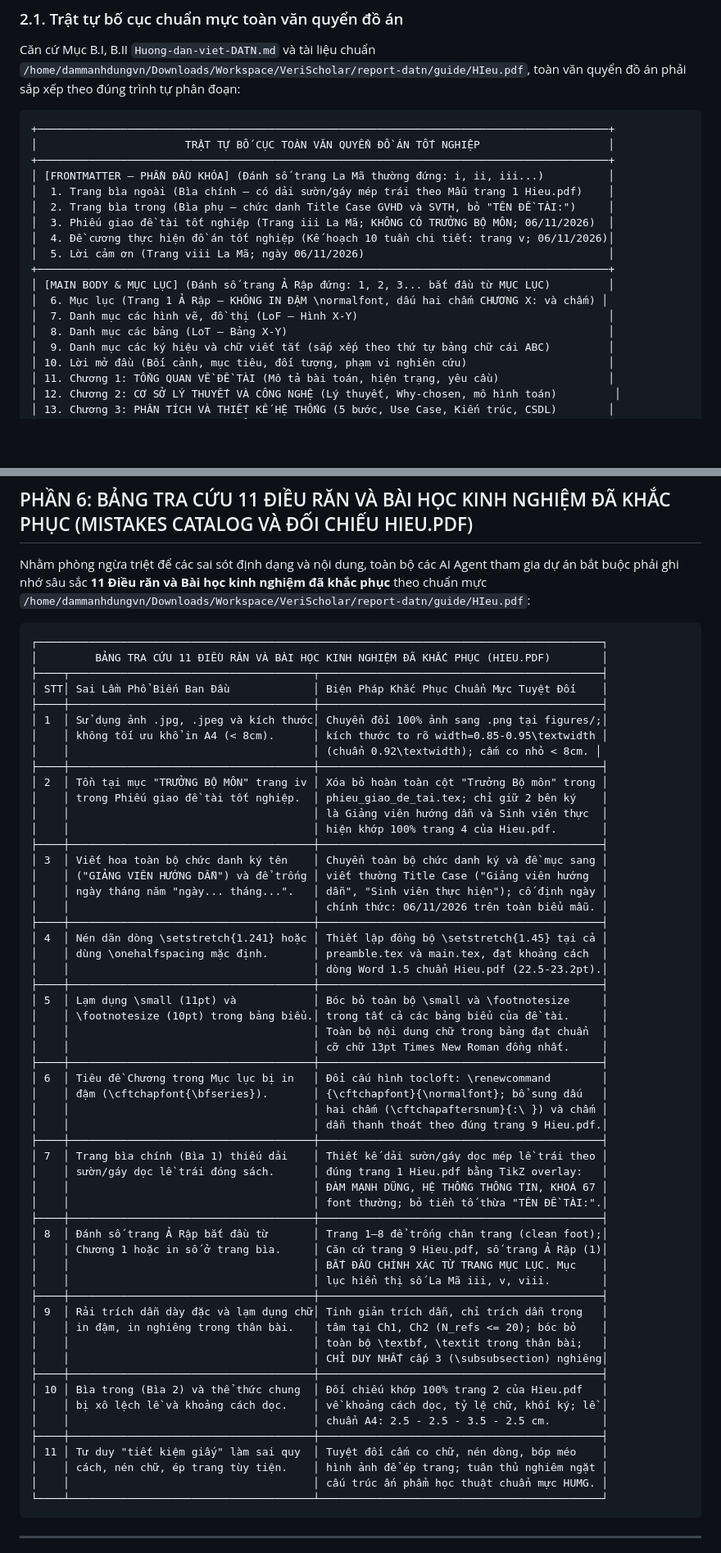
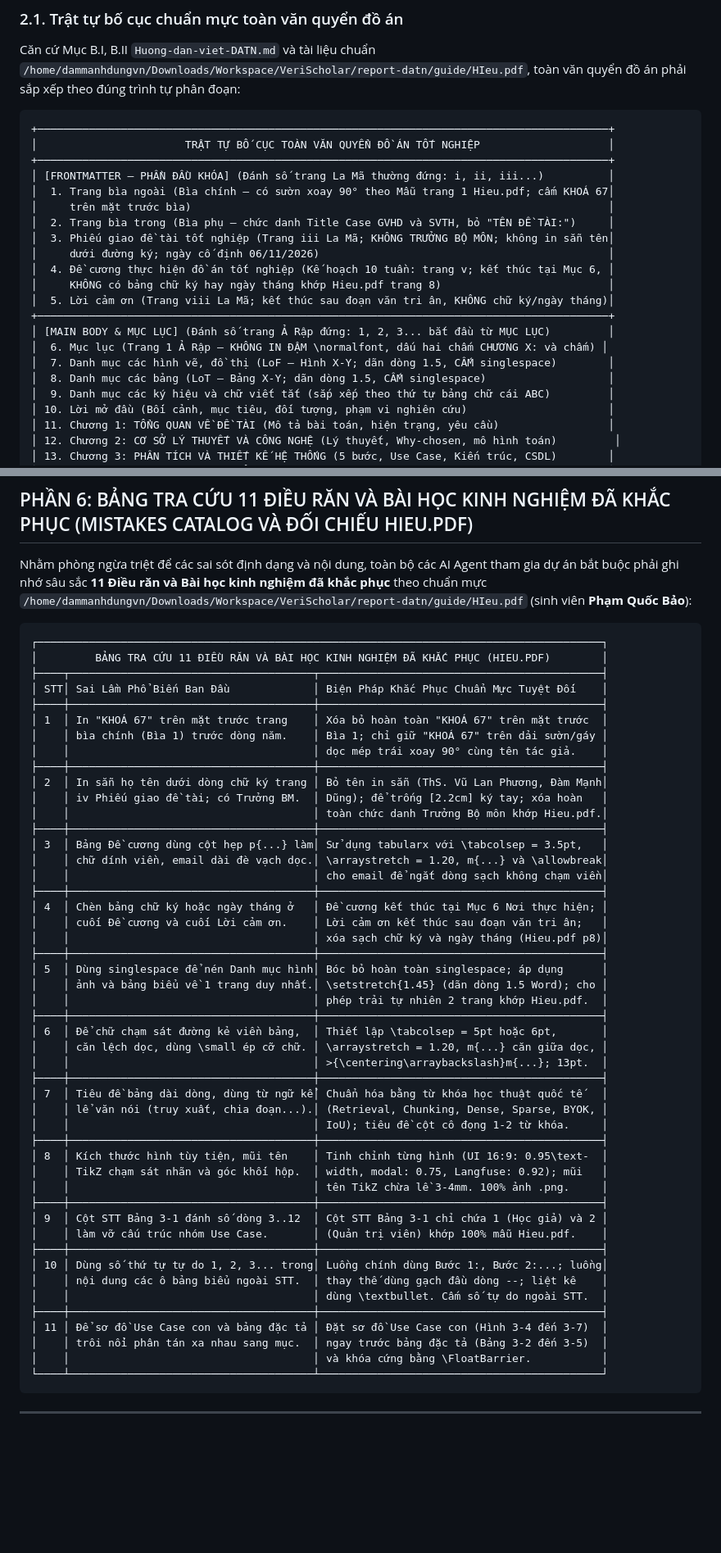
Before and after one commit to dammanhdungvn/VeriScholar, a Markdown page: report-datn/AGENTS.md, 2 parts joined by grey strips. Shown at 82% size. Rendered like a GitHub page; blank space fills up the shorter version.

Commit message:
docs(agents): codify 11 refined commandments and Hieu.pdf supreme invariant

````diff
--- a/report-datn/AGENTS.md
+++ b/report-datn/AGENTS.md
@@ -252,16 +259,19 @@ Căn cứ Mục B.I, B.II `Huong-dan-viet-DATN.md` và tài liệu chuẩn `/hom
 │                       TRẬT TỰ BỐ CỤC TOÀN VĂN QUYỂN ĐỒ ÁN TỐT NGHIỆP                    │
 +─────────────────────────────────────────────────────────────────────────────────────────+
 │ [FRONTMATTER — PHẦN ĐẦU KHÓA] (Đánh số trang La Mã thường đứng: i, ii, iii...)          │
-│  1. Trang bìa ngoài (Bìa chính — có dải sườn/gáy mép trái theo Mẫu trang 1 Hieu.pdf)    │
+│  1. Trang bìa ngoài (Bìa chính — có sườn xoay 90° theo Mẫu trang 1 Hieu.pdf; cấm KHOÁ 67│
+│     trên mặt trước bìa)                                                                 │
 │  2. Trang bìa trong (Bìa phụ — chức danh Title Case GVHD và SVTH, bỏ "TÊN ĐỀ TÀI:")     │
-│  3. Phiếu giao đề tài tốt nghiệp (Trang iii La Mã; KHÔNG CÓ TRƯỞNG BỘ MÔN; 06/11/2026)  │
-│  4. Đề cương thực hiện đồ án tốt nghiệp (Kế hoạch 10 tuần chi tiết: trang v; 06/11/2026)│
-│  5. Lời cảm ơn (Trang viii La Mã; ngày 06/11/2026)                                      │
+│  3. Phiếu giao đề tài tốt nghiệp (Trang iii La Mã; KHÔNG TRƯỞNG BỘ MÔN; không in sẵn tên│
+│     dưới đường ký; ngày cố định 06/11/2026)                                             │
+│  4. Đề cương thực hiện đồ án tốt nghiệp (Kế hoạch 10 tuần: trang v; kết thúc tại Mục 6, │
+│     KHÔNG có bảng chữ ký hay ngày tháng khớp Hieu.pdf trang 8)                          │
+│  5. Lời cảm ơn (Trang viii La Mã; kết thúc sau đoạn văn tri ân, KHÔNG chữ ký/ngày tháng)│
 +─────────────────────────────────────────────────────────────────────────────────────────+
 │ [MAIN BODY & MỤC LỤC] (Đánh số trang Ả Rập đứng: 1, 2, 3... bắt đầu từ MỤC LỤC)         │
 │  6. Mục lục (Trang 1 Ả Rập — KHÔNG IN ĐẬM \normalfont, dấu hai chấm CHƯƠNG X: và chấm) │
-│  7. Danh mục các hình vẽ, đồ thị (LoF — Hình X-Y)                                       │
-│  8. Danh mục các bảng (LoT — Bảng X-Y)                                                  │
+│  7. Danh mục các hình vẽ, đồ thị (LoF — Hình X-Y; dãn dòng 1.5, CẤM singlespace)        │
+│  8. Danh mục các bảng (LoT — Bảng X-Y; dãn dòng 1.5, CẤM singlespace)                   │
 │  9. Danh mục các ký hiệu và chữ viết tắt (sắp xếp theo thứ tự bảng chữ cái ABC)         │
 │ 10. Lời mở đầu (Bối cảnh, mục tiêu, đối tượng, phạm vi nghiên cứu)                      │
 │ 11. Chương 1: TỔNG QUAN VỀ ĐỀ TÀI (Mô tả bài toán, hiện trạng, yêu cầu)                 │
@@ -658,7 +688,7 @@ BƯỚC 6: Cập nhật trạng thái ROADMAP.md và lập báo cáo bàn giao (
 
 ## PHẦN 6: BẢNG TRA CỨU 11 ĐIỀU RĂN VÀ BÀI HỌC KINH NGHIỆM ĐÃ KHẮC PHỤC (MISTAKES CATALOG VÀ ĐỐI CHIẾU HIEU.PDF)
 
-Nhằm phòng ngừa triệt để các sai sót định dạng và nội dung, toàn bộ các AI Agent tham gia dự án bắt buộc phải ghi nhớ sâu sắc **11 Điều răn và Bài học kinh nghiệm đã khắc phục** theo chuẩn mực `/home/dammanhdungvn/Downloads/Workspace/VeriScholar/report-datn/guide/HIeu.pdf`:
+Nhằm phòng ngừa triệt để các sai sót định dạng và nội dung, toàn bộ các AI Agent tham gia dự án bắt buộc phải ghi nhớ sâu sắc **11 Điều răn và Bài học kinh nghiệm đã khắc phục** theo chuẩn mực `/home/dammanhdungvn/Downloads/Workspace/VeriScholar/report-datn/guide/HIeu.pdf` (sinh viên **Phạm Quốc Bảo**):
 
 ```
 ┌────────────────────────────────────────────────────────────────────────────────────────┐
@@ -666,56 +696,48 @@ Nhằm phòng ngừa triệt để các sai sót định dạng và nội dung,
 ├────┬──────────────────────────────────────┬────────────────────────────────────────────┤
 │ STT│ Sai Lầm Phổ Biến Ban Đầu             │ Biện Pháp Khắc Phục Chuẩn Mực Tuyệt Đối    │
 ├────┼──────────────────────────────────────┼────────────────────────────────────────────┤
-│ 1  │ Sử dụng ảnh .jpg, .jpeg và kích thước│ Chuyển đổi 100% ảnh sang .png tại figures/;│
-│    │ không tối ưu khổ in A4 (< 8cm).      │ kích thước to rõ width=0.85-0.95\textwidth │
-│    │                                      │ (chuẩn 0.92\textwidth); cấm co nhỏ < 8cm. │
+│ 1  │ In "KHOÁ 67" trên mặt trước trang    │ Xóa bỏ hoàn toàn "KHOÁ 67" trên mặt trước  │
+│    │ bìa chính (Bìa 1) trước dòng năm.    │ Bìa 1; chỉ giữ "KHOÁ 67" trên dải sườn/gáy │
+│    │                                      │ dọc mép trái xoay 90° cùng tên tác giả.    │
 ├────┼──────────────────────────────────────┼────────────────────────────────────────────┤
-│ 2  │ Tồn tại mục "TRƯỞNG BỘ MÔN" trang iv │ Xóa bỏ hoàn toàn cột "Trưởng Bộ môn" trong │
-│    │ trong Phiếu giao đề tài tốt nghiệp.  │ phieu_giao_de_tai.tex; chỉ giữ 2 bên ký    │
-│    │                                      │ là Giảng viên hướng dẫn và Sinh viên thực  │
-│    │                                      │ hiện khớp 100% trang 4 của Hieu.pdf.       │
+│ 2  │ In sẵn họ tên dưới dòng chữ ký trang │ Bỏ tên in sẵn (ThS. Vũ Lan Phương, Đàm Mạnh│
+│    │ iv Phiếu giao đề tài; có Trưởng BM.  │ Dũng); để trống [2.2cm] ký tay; xóa hoàn   │
+│    │                                      │ toàn chức danh Trưởng Bộ môn khớp Hieu.pdf.│
 ├────┼──────────────────────────────────────┼────────────────────────────────────────────┤
-│ 3  │ Viết hoa toàn bộ chức danh ký tên    │ Chuyển toàn bộ chức danh ký và đề mục sang │
-│    │ ("GIẢNG VIÊN HƯỚNG DẪN") và để trống │ viết thường Title Case ("Giảng viên hướng  │
-│    │ ngày tháng năm "ngày... tháng...".   │ dẫn", "Sinh viên thực hiện"); cố định ngày │
-│    │                                      │ chính thức: 06/11/2026 trên toàn biểu mẫu. │
+│ 3  │ Bảng Đề cương dùng cột hẹp p{...} làm│ Sử dụng tabularx với \tabcolsep = 3.5pt,   │
+│    │ chữ dính viền, email dài đè vạch dọc.│ \arraystretch = 1.20, m{...} và \allowbreak│
+│    │                                      │ cho email để ngắt dòng sạch không chạm viền│
 ├────┼──────────────────────────────────────┼────────────────────────────────────────────┤
-│ 4  │ Nén dãn dòng \setstretch{1.241} hoặc │ Thiết lập đồng bộ \setstretch{1.45} tại cả │
-│    │ dùng \onehalfspacing mặc định.       │ preamble.tex và main.tex, đạt khoảng cách  │
-│    │                                      │ dòng Word 1.5 chuẩn Hieu.pdf (22.5-23.2pt).│
+│ 4  │ Chèn bảng chữ ký hoặc ngày tháng ở   │ Đề cương kết thúc tại Mục 6 Nơi thực hiện; │
+│    │ cuối Đề cương và cuối Lời cảm ơn.    │ Lời cảm ơn kết thúc sau đoạn văn tri ân;   │
+│    │                                      │ xóa sạch chữ ký và ngày tháng (Hieu.pdf p8)│
 ├────┼──────────────────────────────────────┼────────────────────────────────────────────┤
-│ 5  │ Lạm dụng \small (11pt) và            │ Bóc bỏ toàn bộ \small và \footnotesize     │
-│    │ \footnotesize (10pt) trong bảng biểu.│ trong tất cả các bảng biểu của đề tài.     │
-│    │                                      │ Toàn bộ nội dung chữ trong bảng đạt chuẩn  │
-│    │                                      │ cỡ chữ 13pt Times New Roman đồng nhất.     │
+│ 5  │ Dùng singlespace để nén Danh mục hình│ Bóc bỏ hoàn toàn singlespace; áp dụng      │
+│    │ ảnh và bảng biểu về 1 trang duy nhất.│ \setstretch{1.45} (dãn dòng 1.5 Word); cho │
+│    │                                      │ phép trải tự nhiên 2 trang khớp Hieu.pdf.  │
 ├────┼──────────────────────────────────────┼────────────────────────────────────────────┤
-│ 6  │ Tiêu đề Chương trong Mục lục bị in   │ Đổi cấu hình tocloft: \renewcommand        │
-│    │ đậm (\cftchapfont{\bfseries}).       │ {\cftchapfont}{\normalfont}; bổ sung dấu   │
-│    │                                      │ hai chấm (\cftchapaftersnum}{:\ }) và chấm │
-│    │                                      │ dẫn thanh thoát theo đúng trang 9 Hieu.pdf.│
+│ 6  │ Để chữ chạm sát đường kẻ viền bảng,  │ Thiết lập \tabcolsep = 5pt hoặc 6pt,       │
+│    │ căn lệch dọc, dùng \small ép cỡ chữ. │ \arraystretch = 1.20, m{...} căn giữa dọc, │
+│    │                                      │ >{\centering\arraybackslash}m{...}; 13pt.  │
 ├────┼──────────────────────────────────────┼────────────────────────────────────────────┤
-│ 7  │ Trang bìa chính (Bìa 1) thiếu dải    │ Thiết kế dải sườn/gáy dọc mép lề trái theo │
-│    │ sườn/gáy dọc lề trái đóng sách.      │ đúng trang 1 Hieu.pdf bằng TikZ overlay:   │
-│    │                                      │ ĐÀM MẠNH DŨNG, HỆ THỐNG THÔNG TIN, KHOÁ 67 │
-│    │                                      │ font thường; bỏ tiền tố thừa "TÊN ĐỀ TÀI:".│
+│ 7  │ Tiêu đề bảng dài dòng, dùng từ ngữ kể│ Chuẩn hóa bằng từ khóa học thuật quốc tế   │
+│    │ lể văn nói (truy xuất, chia đoạn...).│ (Retrieval, Chunking, Dense, Sparse, BYOK, │
+│    │                                      │ IoU); tiêu đề cột cô đọng 1-2 từ khóa.     │
 ├────┼──────────────────────────────────────┼────────────────────────────────────────────┤
-│ 8  │ Đánh số trang Ả Rập bắt đầu từ       │ Trang 1–8 để trống chân trang (clean foot);│
-│    │ Chương 1 hoặc in số ở trang bìa.     │ Căn cứ trang 9 Hieu.pdf, số trang Ả Rập (1)│
-│    │                                      │ BẮT ĐẦU CHÍNH XÁC TỪ TRANG MỤC LỤC. Mục    │
-│    │                                      │ lục hiển thị số La Mã iii, v, viii.        │
+│ 8  │ Kích thước hình tùy tiện, mũi tên    │ Tinh chỉnh từng hình (UI 16:9: 0.95\text-  │
+│    │ TikZ chạm sát nhãn và góc khối hộp.  │ width, modal: 0.75, Langfuse: 0.92); mũi   │
+│    │                                      │ tên TikZ chừa lề 3-4mm. 100% ảnh .png.     │
 ├────┼──────────────────────────────────────┼────────────────────────────────────────────┤
-│ 9  │ Rải trích dẫn dày đặc và lạm dụng chữ│ Tinh giản trích dẫn, chỉ trích dẫn trọng   │
-│    │ in đậm, in nghiêng trong thân bài.   │ tâm tại Ch1, Ch2 (N_refs <= 20); bóc bỏ    │
-│    │                                      │ toàn bộ \textbf, \textit trong thân bài;   │
-│    │                                      │ CHỈ DUY NHẤT cấp 3 (\subsubsection) nghiêng│
+│ 9  │ Cột STT Bảng 3-1 đánh số dòng 3..12  │ Cột STT Bảng 3-1 chỉ chứa 1 (Học giả) và 2 │
+│    │ làm vỡ cấu trúc nhóm Use Case.       │ (Quản trị viên) khớp 100% mẫu Hieu.pdf.    │
 ├────┼──────────────────────────────────────┼────────────────────────────────────────────┤
-│ 10 │ Bìa trong (Bìa 2) và thể thức chung  │ Đối chiếu khớp 100% trang 2 của Hieu.pdf   │
-│    │ bị xô lệch lề và khoảng cách dọc.    │ về khoảng cách dọc, tỷ lệ chữ, khối ký; lề │
-│    │                                      │ chuẩn A4: 2.5 - 2.5 - 3.5 - 2.5 cm.        │
+│ 10 │ Dùng số thứ tự tự do 1, 2, 3... trong│ Luồng chính dùng Bước 1:, Bước 2:...; luồng│
+│    │ nội dung các ô bảng biểu ngoài STT.  │ thay thế dùng gạch đầu dòng --; liệt kê    │
+│    │                                      │ dùng \textbullet. Cấm số tự do ngoài STT.  │
 ├────┼──────────────────────────────────────┼────────────────────────────────────────────┤
-│ 11 │ Tư duy "tiết kiệm giấy" làm sai quy  │ Tuyệt đối cấm co chữ, nén dòng, bóp méo    │
-│    │ cách, nén chữ, ép trang tùy tiện.    │ hình ảnh để ép trang; tuân thủ nghiêm ngặt │
-│    │                                      │ cấu trúc ấn phẩm học thuật chuẩn mực HUMG. │
+│ 11 │ Để sơ đồ Use Case con và bảng đặc tả │ Đặt sơ đồ Use Case con (Hình 3-4 đến 3-7)  │
+│    │ trôi nổi phân tán xa nhau sang mục.  │ ngay trước bảng đặc tả (Bảng 3-2 đến 3-5)  │
+│    │                                      │ và khóa cứng bằng \FloatBarrier.           │
 └────┴──────────────────────────────────────┴────────────────────────────────────────────┘
 ```
 
````
Also changed, not shown: other parts of report-datn/AGENTS.md (+87 -60 lines).
